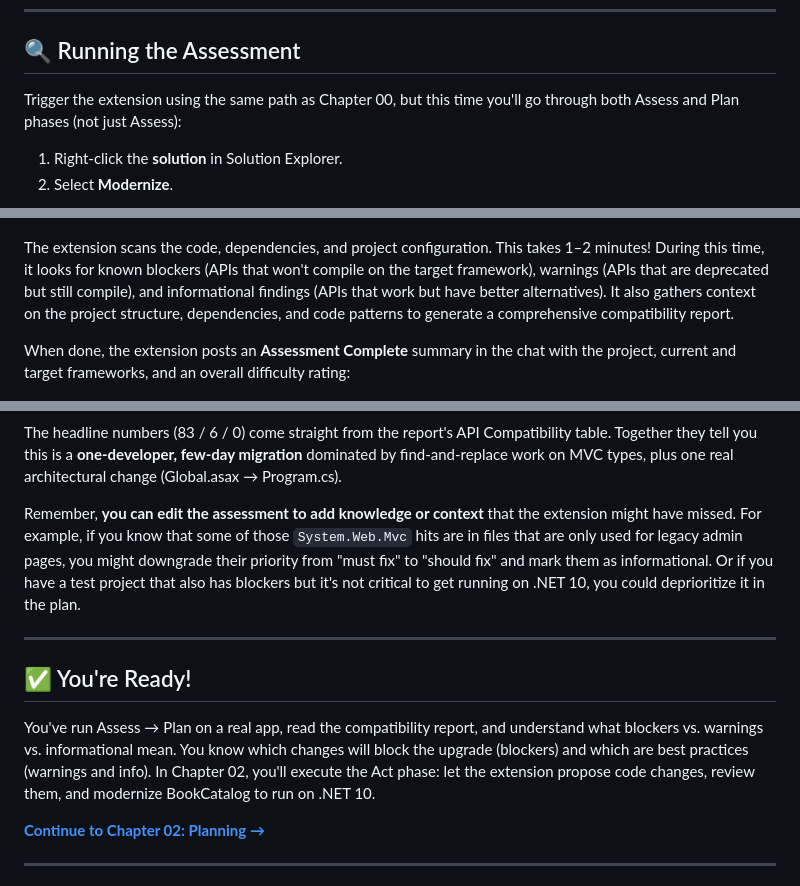
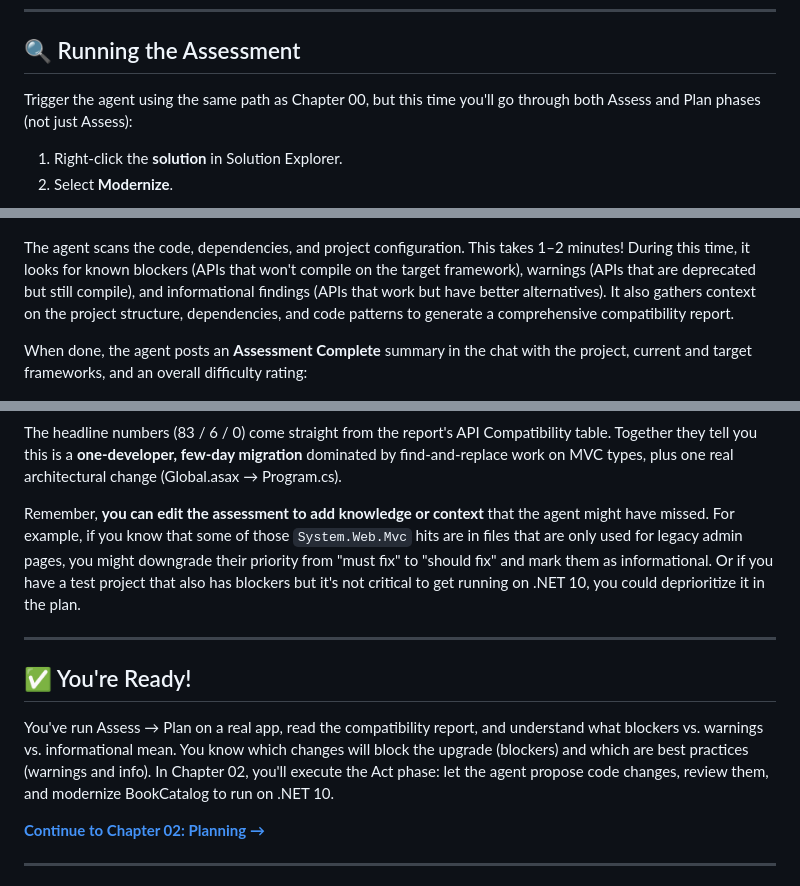
Before and after one commit to microsoft/dotnet-modernization-for-beginners, a Markdown page: 01-assessment/README.md, 3 parts joined by grey strips. GitHub-like rendering.

```diff
--- a/01-assessment/README.md
+++ b/01-assessment/README.md
@@ -64,7 +64,7 @@ This app is a realistic sample of a legacy .NET Framework app. It has common blo
 
 ## 🔍 Running the Assessment
 
-Trigger the extension using the same path as Chapter 00, but this time you'll go through both Assess and Plan phases (not just Assess):
+Trigger the agent using the same path as Chapter 00, but this time you'll go through both Assess and Plan phases (not just Assess):
 
 
 1. Right-click the **solution** in Solution Explorer.
@@ -115,9 +115,9 @@ It then enters the **Assessment** stage and asks for permission to read the `ass
 
 ![Screenshot: File access prompt "Access file 'assessment.md'?" pointing at the dotnet-version-upgrade skill folder with Confirm/Deny buttons](images/assessment-file-access.png)
 
-The extension scans the code, dependencies, and project configuration. This takes 1–2 minutes! During this time, it looks for known blockers (APIs that won't compile on the target framework), warnings (APIs that are deprecated but still compile), and informational findings (APIs that work but have better alternatives). It also gathers context on the project structure, dependencies, and code patterns to generate a comprehensive compatibility report.
+The agent scans the code, dependencies, and project configuration. This takes 1–2 minutes! During this time, it looks for known blockers (APIs that won't compile on the target framework), warnings (APIs that are deprecated but still compile), and informational findings (APIs that work but have better alternatives). It also gathers context on the project structure, dependencies, and code patterns to generate a comprehensive compatibility report.
 
-When done, the extension posts an **Assessment Complete** summary in the chat with the project, current and target frameworks, and an overall difficulty rating:
+When done, the agent posts an **Assessment Complete** summary in the chat with the project, current and target frameworks, and an overall difficulty rating:
 
 ![Screenshot: "Assessment Complete" summary for BookCatalog.Web — Current .NET Framework 4.8 (classic, non-SDK-style, ASP.NET MVC 5 Web App), Target .NET 10.0, Difficulty High](images/assessment-complete.png)
 
@@ -314,14 +314,14 @@ Boiling the whole report down to one decision-making table:
 
 The headline numbers (83 / 6 / 0) come straight from the report's API Compatibility table. Together they tell you this is a **one-developer, few-day migration** dominated by find-and-replace work on MVC types, plus one real architectural change (Global.asax → Program.cs).
 
-Remember, **you can edit the assessment to add knowledge or context** that the extension might have missed. For example, if you know that some of those `System.Web.Mvc` hits are in files that are only used for legacy admin pages, you might downgrade their priority from "must fix" to "should fix" and mark them as informational. Or if you have a test project that also has blockers but it's not critical to get running on .NET 10, you could deprioritize it in the plan.
+Remember, **you can edit the assessment to add knowledge or context** that the agent might have missed. For example, if you know that some of those `System.Web.Mvc` hits are in files that are only used for legacy admin pages, you might downgrade their priority from "must fix" to "should fix" and mark them as informational. Or if you have a test project that also has blockers but it's not critical to get running on .NET 10, you could deprioritize it in the plan.
 
 
 ---
 
 ## ✅ You're Ready!
 
-You've run Assess → Plan on a real app, read the compatibility report, and understand what blockers vs. warnings vs. informational mean. You know which changes will block the upgrade (blockers) and which are best practices (warnings and info). In Chapter 02, you'll execute the Act phase: let the extension propose code changes, review them, and modernize BookCatalog to run on .NET 10.
+You've run Assess → Plan on a real app, read the compatibility report, and understand what blockers vs. warnings vs. informational mean. You know which changes will block the upgrade (blockers) and which are best practices (warnings and info). In Chapter 02, you'll execute the Act phase: let the agent propose code changes, review them, and modernize BookCatalog to run on .NET 10.
 
 **[Continue to Chapter 02: Planning →](../02-planning/README.md)**
 
```
Also changed, not shown: other parts of 01-assessment/README.md (+12 -12 lines).
